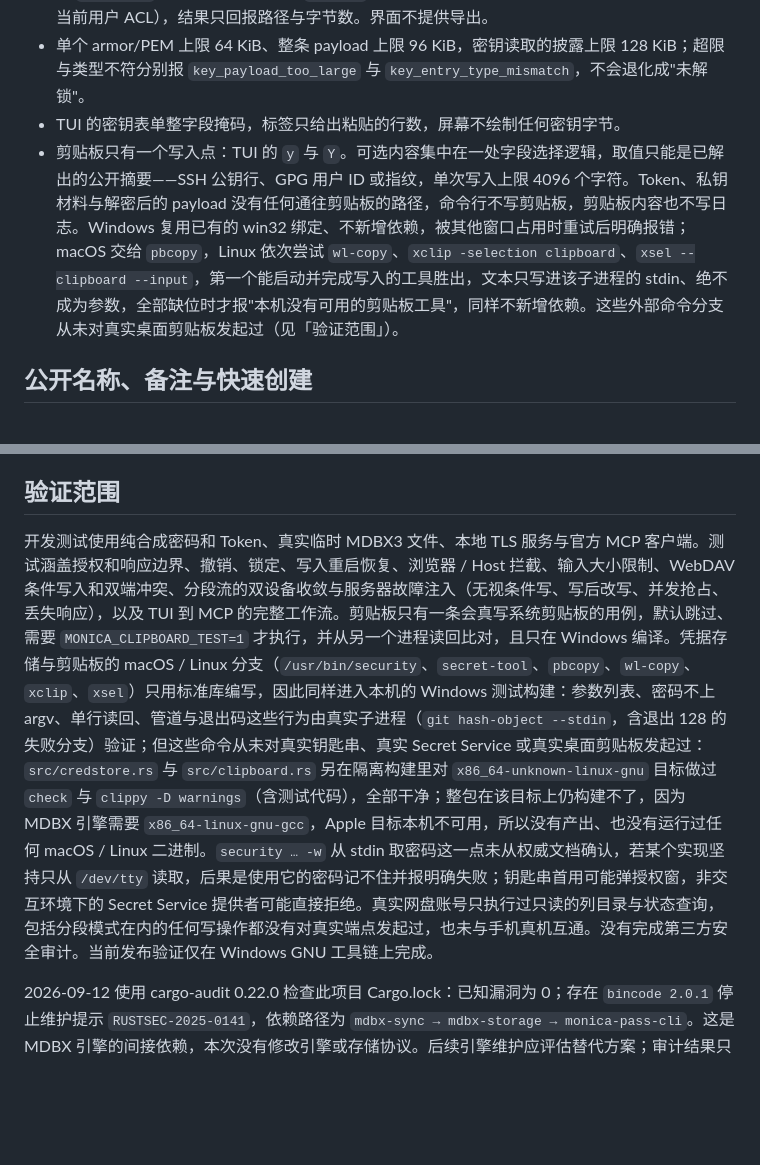
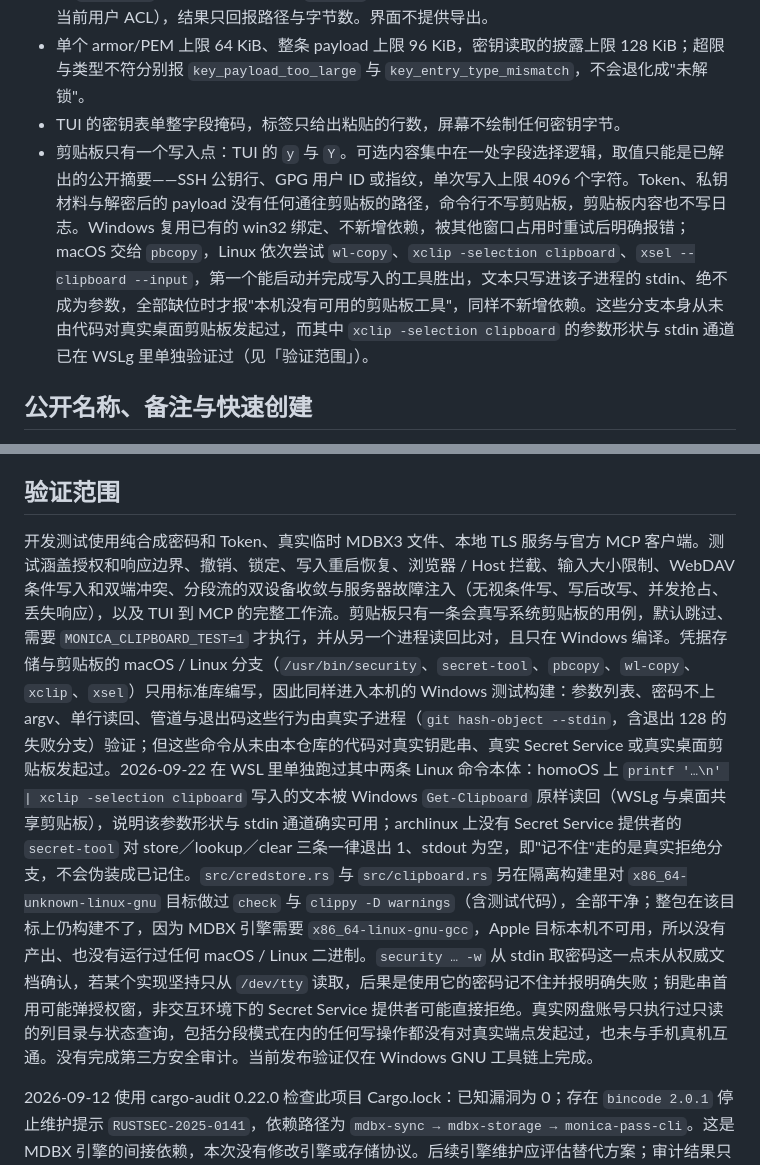
Before and after one commit to Monica-Pass/Monica-cli, a Markdown page: SECURITY.md, 2 parts joined by grey strips. GitHub-like rendering; blank space fills up the shorter version.

Commit message:
Credit what running the Linux helpers under WSL actually proved
An exit status read through a pipe reported secret-tool as silently
succeeding; measured directly it refuses store, lookup and clear with
exit 1 and an empty stdout, so a password it cannot keep is never
reported as kept. xclip's argument shape and stdin channel were proven
by reading the text back off the desktop clipboard.

```diff
--- a/SECURITY.md
+++ b/SECURITY.md
@@ -32,7 +32,7 @@ AI 侧授权不会永久有效：每份授权都带到期时间，并可再设
 - 写出密钥文本的唯一途径是 `monica keys export <名称> -o <文件>`：默认只出公钥，私钥必须显式 `--private`，已存在的文件需要 `--force` 才覆盖，写前先收紧文件权限（Windows 上只保留当前用户 ACL），结果只回报路径与字节数。界面不提供导出。
 - 单个 armor/PEM 上限 64 KiB、整条 payload 上限 96 KiB，密钥读取的披露上限 128 KiB；超限与类型不符分别报 `key_payload_too_large` 与 `key_entry_type_mismatch`，不会退化成"未解锁"。
 - TUI 的密钥表单整字段掩码，标签只给出粘贴的行数，屏幕不绘制任何密钥字节。
-- 剪贴板只有一个写入点：TUI 的 `y` 与 `Y`。可选内容集中在一处字段选择逻辑，取值只能是已解出的公开摘要——SSH 公钥行、GPG 用户 ID 或指纹，单次写入上限 4096 个字符。Token、私钥材料与解密后的 payload 没有任何通往剪贴板的路径，命令行不写剪贴板，剪贴板内容也不写日志。Windows 复用已有的 win32 绑定、不新增依赖，被其他窗口占用时重试后明确报错；macOS 交给 `pbcopy`，Linux 依次尝试 `wl-copy`、`xclip -selection clipboard`、`xsel --clipboard --input`，第一个能启动并完成写入的工具胜出，文本只写进该子进程的 stdin、绝不成为参数，全部缺位时才报"本机没有可用的剪贴板工具"，同样不新增依赖。这些外部命令分支从未对真实桌面剪贴板发起过（见「验证范围」）。
+- 剪贴板只有一个写入点：TUI 的 `y` 与 `Y`。可选内容集中在一处字段选择逻辑，取值只能是已解出的公开摘要——SSH 公钥行、GPG 用户 ID 或指纹，单次写入上限 4096 个字符。Token、私钥材料与解密后的 payload 没有任何通往剪贴板的路径，命令行不写剪贴板，剪贴板内容也不写日志。Windows 复用已有的 win32 绑定、不新增依赖，被其他窗口占用时重试后明确报错；macOS 交给 `pbcopy`，Linux 依次尝试 `wl-copy`、`xclip -selection clipboard`、`xsel --clipboard --input`，第一个能启动并完成写入的工具胜出，文本只写进该子进程的 stdin、绝不成为参数，全部缺位时才报"本机没有可用的剪贴板工具"，同样不新增依赖。这些分支本身从未由代码对真实桌面剪贴板发起过，而其中 `xclip -selection clipboard` 的参数形状与 stdin 通道已在 WSLg 里单独验证过（见「验证范围」）。
 
 ## 公开名称、备注与快速创建
 
@@ -121,6 +121,6 @@ WebDAV 属于本地管理界面，没有 MCP 登录、下载、上传、同步
 
 ## 验证范围
 
-开发测试使用纯合成密码和 Token、真实临时 MDBX3 文件、本地 TLS 服务与官方 MCP 客户端。测试涵盖授权和响应边界、撤销、锁定、写入重启恢复、浏览器 / Host 拦截、输入大小限制、WebDAV 条件写入和双端冲突、分段流的双设备收敛与服务器故障注入（无视条件写、写后改写、并发抢占、丢失响应），以及 TUI 到 MCP 的完整工作流。剪贴板只有一条会真写系统剪贴板的用例，默认跳过、需要 `MONICA_CLIPBOARD_TEST=1` 才执行，并从另一个进程读回比对，且只在 Windows 编译。凭据存储与剪贴板的 macOS / Linux 分支（`/usr/bin/security`、`secret-tool`、`pbcopy`、`wl-copy`、`xclip`、`xsel`）只用标准库编写，因此同样进入本机的 Windows 测试构建：参数列表、密码不上 argv、单行读回、管道与退出码这些行为由真实子进程（`git hash-object --stdin`，含退出 128 的失败分支）验证；但这些命令从未对真实钥匙串、真实 Secret Service 或真实桌面剪贴板发起过：`src/credstore.rs` 与 `src/clipboard.rs` 另在隔离构建里对 `x86_64-unknown-linux-gnu` 目标做过 `check` 与 `clippy -D warnings`（含测试代码），全部干净；整包在该目标上仍构建不了，因为 MDBX 引擎需要 `x86_64-linux-gnu-gcc`，Apple 目标本机不可用，所以没有产出、也没有运行过任何 macOS / Linux 二进制。`security … -w` 从 stdin 取密码这一点未从权威文档确认，若某个实现坚持只从 `/dev/tty` 读取，后果是使用它的密码记不住并报明确失败；钥匙串首用可能弹授权窗，非交互环境下的 Secret Service 提供者可能直接拒绝。真实网盘账号只执行过只读的列目录与状态查询，包括分段模式在内的任何写操作都没有对真实端点发起过，也未与手机真机互通。没有完成第三方安全审计。当前发布验证仅在 Windows GNU 工具链上完成。
+开发测试使用纯合成密码和 Token、真实临时 MDBX3 文件、本地 TLS 服务与官方 MCP 客户端。测试涵盖授权和响应边界、撤销、锁定、写入重启恢复、浏览器 / Host 拦截、输入大小限制、WebDAV 条件写入和双端冲突、分段流的双设备收敛与服务器故障注入（无视条件写、写后改写、并发抢占、丢失响应），以及 TUI 到 MCP 的完整工作流。剪贴板只有一条会真写系统剪贴板的用例，默认跳过、需要 `MONICA_CLIPBOARD_TEST=1` 才执行，并从另一个进程读回比对，且只在 Windows 编译。凭据存储与剪贴板的 macOS / Linux 分支（`/usr/bin/security`、`secret-tool`、`pbcopy`、`wl-copy`、`xclip`、`xsel`）只用标准库编写，因此同样进入本机的 Windows 测试构建：参数列表、密码不上 argv、单行读回、管道与退出码这些行为由真实子进程（`git hash-object --stdin`，含退出 128 的失败分支）验证；但这些命令从未由本仓库的代码对真实钥匙串、真实 Secret Service 或真实桌面剪贴板发起过。2026-09-22 在 WSL 里单独跑过其中两条 Linux 命令本体：homoOS 上 `printf '…\n' | xclip -selection clipboard` 写入的文本被 Windows `Get-Clipboard` 原样读回（WSLg 与桌面共享剪贴板），说明该参数形状与 stdin 通道确实可用；archlinux 上没有 Secret Service 提供者的 `secret-tool` 对 store／lookup／clear 三条一律退出 1、stdout 为空，即"记不住"走的是真实拒绝分支，不会伪装成已记住。`src/credstore.rs` 与 `src/clipboard.rs` 另在隔离构建里对 `x86_64-unknown-linux-gnu` 目标做过 `check` 与 `clippy -D warnings`（含测试代码），全部干净；整包在该目标上仍构建不了，因为 MDBX 引擎需要 `x86_64-linux-gnu-gcc`，Apple 目标本机不可用，所以没有产出、也没有运行过任何 macOS / Linux 二进制。`security … -w` 从 stdin 取密码这一点未从权威文档确认，若某个实现坚持只从 `/dev/tty` 读取，后果是使用它的密码记不住并报明确失败；钥匙串首用可能弹授权窗，非交互环境下的 Secret Service 提供者可能直接拒绝。真实网盘账号只执行过只读的列目录与状态查询，包括分段模式在内的任何写操作都没有对真实端点发起过，也未与手机真机互通。没有完成第三方安全审计。当前发布验证仅在 Windows GNU 工具链上完成。
 
 2026-09-12 使用 cargo-audit 0.22.0 检查此项目 Cargo.lock：已知漏洞为 0；存在 `bincode 2.0.1` 停止维护提示 `RUSTSEC-2025-0141`，依赖路径为 `mdbx-sync → mdbx-storage → monica-pass-cli`。这是 MDBX 引擎的间接依赖，本次没有修改引擎或存储协议。后续引擎维护应评估替代方案；审计结果只覆盖当时公告库，不能证明不存在未知漏洞。
```
Also changed, not shown: docs/tui-design.md (+1 -1 lines).
